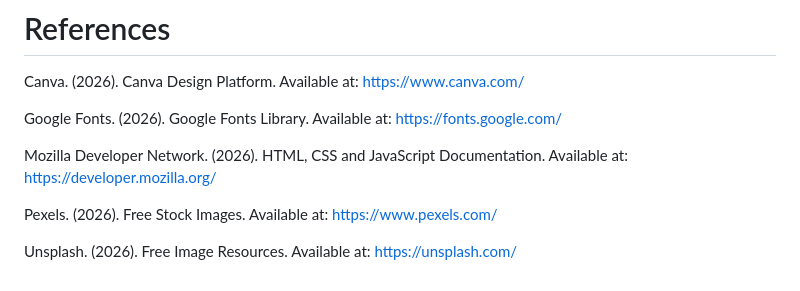
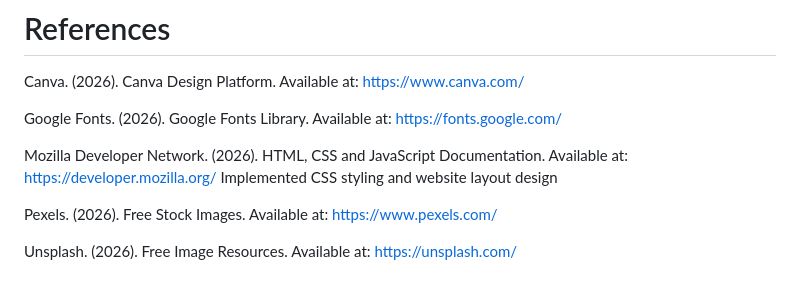
Before and after one commit to kgadi10/BloomHavenFlower, a Markdown page: README.md, the part around the change. Rendered like a GitHub page.

Commit message:
Document CSS styling and layout implementation
Added a note about implemented CSS styling and layout design.

```diff
--- a/README.md
+++ b/README.md
@@ -149,6 +149,7 @@ https://fonts.google.com/
 
 Mozilla Developer Network. (2026). HTML, CSS and JavaScript Documentation. Available at:
 https://developer.mozilla.org/
+Implemented CSS styling and website layout design
 
 Pexels. (2026). Free Stock Images. Available at:
 https://www.pexels.com/
```
